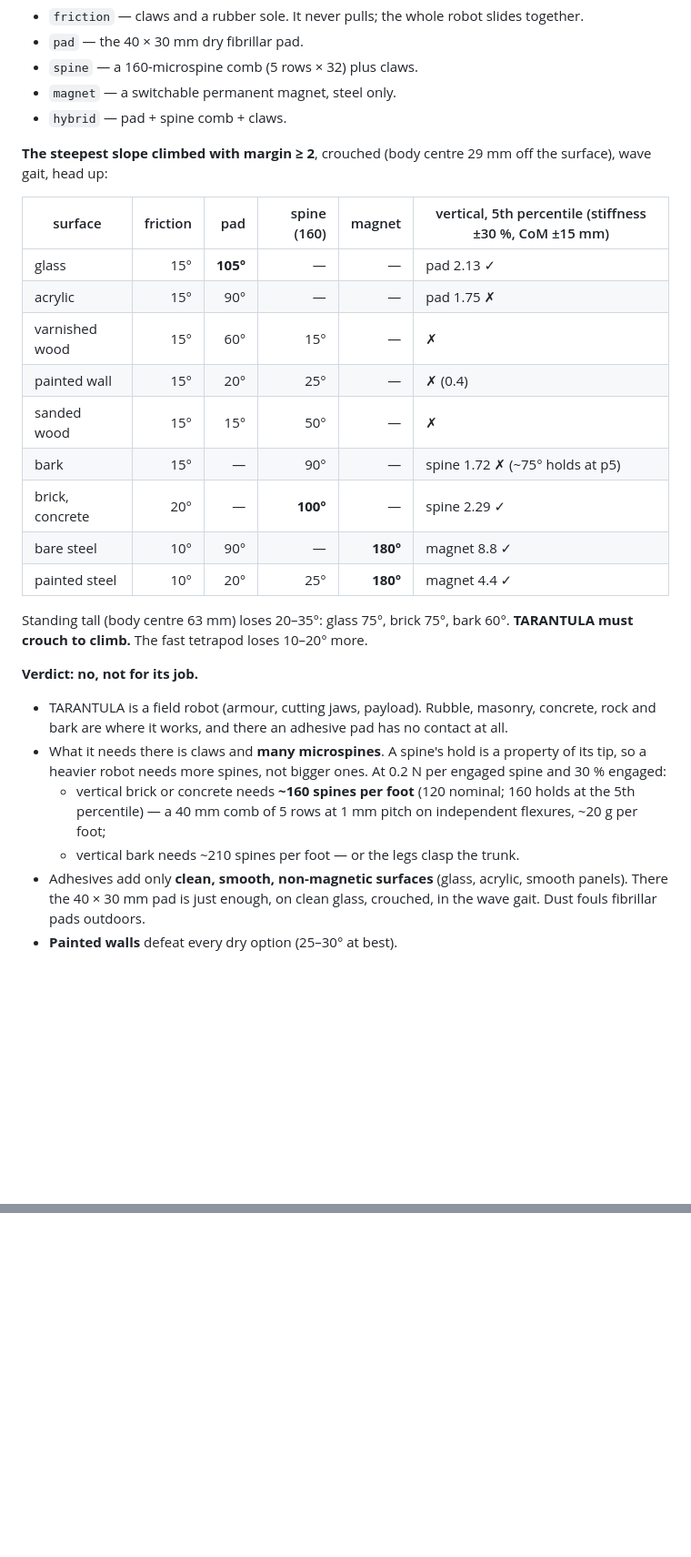
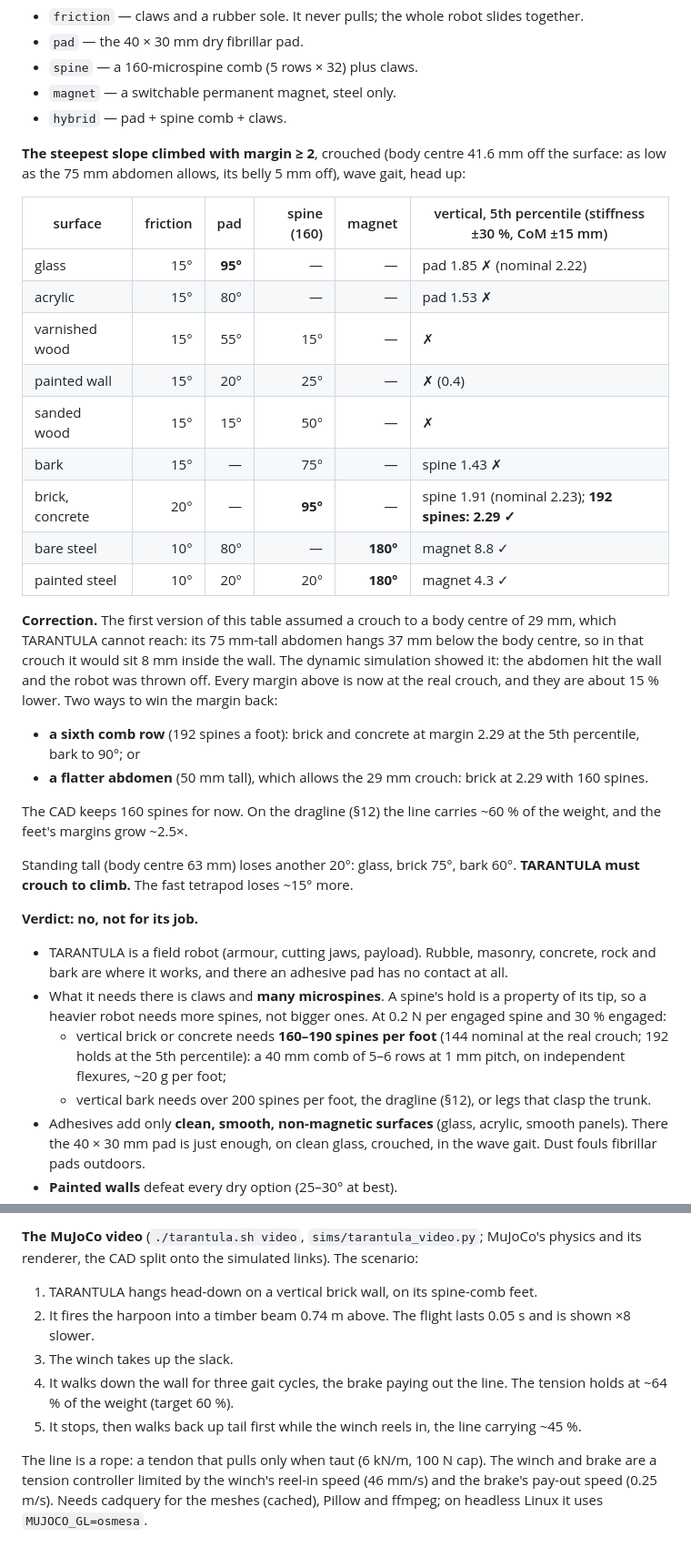
Before and after one commit to technolog-spectrumai/vegeta, a Markdown page: docs/spiders.md, 2 parts joined by grey strips. Shown at 91% size. Rendered like a GitHub page; blank space fills up the shorter version.

```diff
--- a/docs/spiders.md
+++ b/docs/spiders.md
@@ -455,31 +455,42 @@ Five foot options:
 * `magnet` — a switchable permanent magnet, steel only.
 * `hybrid` — pad + spine comb + claws.
 
-**The steepest slope climbed with margin ≥ 2**, crouched (body centre 29 mm off the surface), wave gait, head up:
+**The steepest slope climbed with margin ≥ 2**, crouched (body centre 41.6 mm off the surface: as low as the 75 mm
+abdomen allows, its belly 5 mm off), wave gait, head up:
 
 | surface | friction | pad | spine (160) | magnet | vertical, 5th percentile (stiffness ±30 %, CoM ±15 mm) |
 |---|---:|---:|---:|---:|---|
-| glass | 15° | **105°** | — | — | pad 2.13 ✓ |
-| acrylic | 15° | 90° | — | — | pad 1.75 ✗ |
-| varnished wood | 15° | 60° | 15° | — | ✗ |
+| glass | 15° | **95°** | — | — | pad 1.85 ✗ (nominal 2.22) |
+| acrylic | 15° | 80° | — | — | pad 1.53 ✗ |
+| varnished wood | 15° | 55° | 15° | — | ✗ |
 | painted wall | 15° | 20° | 25° | — | ✗ (0.4) |
 | sanded wood | 15° | 15° | 50° | — | ✗ |
-| bark | 15° | — | 90° | — | spine 1.72 ✗ (~75° holds at p5) |
-| brick, concrete | 20° | — | **100°** | — | spine 2.29 ✓ |
-| bare steel | 10° | 90° | — | **180°** | magnet 8.8 ✓ |
-| painted steel | 10° | 20° | 25° | **180°** | magnet 4.4 ✓ |
+| bark | 15° | — | 75° | — | spine 1.43 ✗ |
+| brick, concrete | 20° | — | **95°** | — | spine 1.91 (nominal 2.23); **192 spines: 2.29 ✓** |
+| bare steel | 10° | 80° | — | **180°** | magnet 8.8 ✓ |
+| painted steel | 10° | 20° | 20° | **180°** | magnet 4.3 ✓ |
 
-Standing tall (body centre 63 mm) loses 20–35°: glass 75°, brick 75°, bark 60°. **TARANTULA must crouch to climb.**
-The fast tetrapod loses 10–20° more.
+**Correction.** The first version of this table assumed a crouch to a body centre of 29 mm, which TARANTULA cannot
+reach: its 75 mm-tall abdomen hangs 37 mm below the body centre, so in that crouch it would sit 8 mm inside the wall.
+The dynamic simulation showed it: the abdomen hit the wall and the robot was thrown off. Every margin above is now at
+the real crouch, and they are about 15 % lower. Two ways to win the margin back:
+* **a sixth comb row** (192 spines a foot): brick and concrete at margin 2.29 at the 5th percentile, bark to 90°; or
+* **a flatter abdomen** (50 mm tall), which allows the 29 mm crouch: brick at 2.29 with 160 spines.
+
+The CAD keeps 160 spines for now. On the dragline (§12) the line carries ~60 % of the weight, and the feet's margins
+grow ~2.5×.
+
+Standing tall (body centre 63 mm) loses another 20°: glass, brick 75°, bark 60°. **TARANTULA must crouch to climb.**
+The fast tetrapod loses ~15° more.
 
 **Verdict: no, not for its job.**
 * TARANTULA is a field robot (armour, cutting jaws, payload). Rubble, masonry, concrete, rock and bark are where it
   works, and there an adhesive pad has no contact at all.
 * What it needs there is claws and **many microspines**. A spine's hold is a property of its tip, so a heavier robot
   needs more spines, not bigger ones. At 0.2 N per engaged spine and 30 % engaged:
-  * vertical brick or concrete needs **~160 spines per foot** (120 nominal; 160 holds at the 5th percentile) — a
-    40 mm comb of 5 rows at 1 mm pitch on independent flexures, ~20 g per foot;
-  * vertical bark needs ~210 spines per foot — or the legs clasp the trunk.
+  * vertical brick or concrete needs **160–190 spines per foot** (144 nominal at the real crouch; 192 holds at the
+    5th percentile): a 40 mm comb of 5–6 rows at 1 mm pitch, on independent flexures, ~20 g per foot;
+  * vertical bark needs over 200 spines per foot, the dragline (§12), or legs that clasp the trunk.
 * Adhesives add only **clean, smooth, non-magnetic surfaces** (glass, acrylic, smooth panels). There the 40 × 30 mm
   pad is just enough, on clean glass, crouched, in the wave gait. Dust fouls fibrillar pads outdoors.
 * **Painted walls** defeat every dry option (25–30° at best).
@@ -579,0 +643,12 @@ drives allow before a controller is added.
+**The MuJoCo video** (`./tarantula.sh video`, `sims/tarantula_video.py`; MuJoCo's physics and its renderer, the CAD
+split onto the simulated links). The scenario:
+1. TARANTULA hangs head-down on a vertical brick wall, on its spine-comb feet.
+2. It fires the harpoon into a timber beam 0.74 m above. The flight lasts 0.05 s and is shown ×8 slower.
+3. The winch takes up the slack.
+4. It walks down the wall for three gait cycles, the brake paying out the line. The tension holds at ~64 % of the
+   weight (target 60 %).
+5. It stops, then walks back up tail first while the winch reels in, the line carrying ~45 %.
+
+The line is a rope: a tendon that pulls only when taut (6 kN/m, 100 N cap). The winch and brake are a tension
+controller limited by the winch's reel-in speed (46 mm/s) and the brake's pay-out speed (0.25 m/s). Needs cadquery
+for the meshes (cached), Pillow and ffmpeg; on headless Linux it uses `MUJOCO_GL=osmesa`.
```
Also changed, not shown: other parts of docs/spiders.md (+57 -5 lines), docs/spiders/tarantula_dragline.png (added), docs/spiders/tarantula_views.png, 15 other files.
